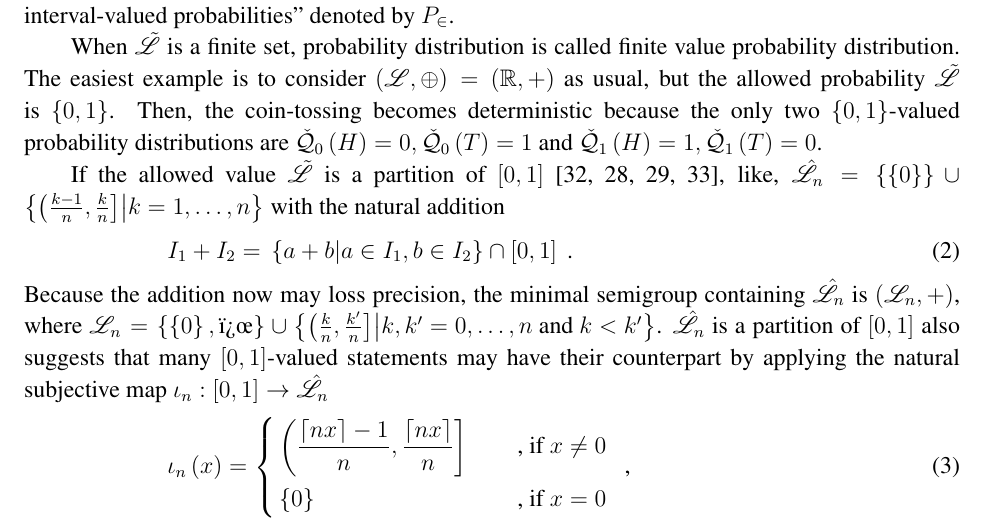
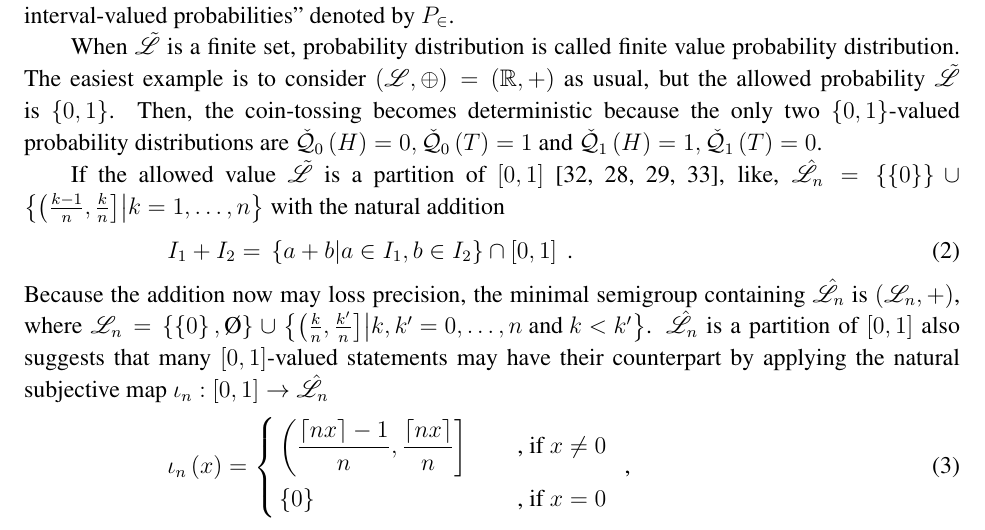
Before and after one commit to yuttai/Contextuality-and-Nonlocality-in-Discrete-Quantum-Theory, a LaTeX paper (Gleason.tex): part of page 4 of 16, cut so that both start at the same text. Compiled offline with pdfLaTeX; the source files are stored in an older character set and shown here as Unicode; a LaTeX package or settings file that is missing is left out.

Commit message:
Revert "The merged files have never been pulled to ShareLaTeX..."
This reverts commit 9446d0dbf0f9bf458d1329c0126bd5b65461c00b.

```diff
--- a/Gleason.tex
+++ b/Gleason.tex
@@ -412,7 +412,7 @@ I_{1}+I_{2} & = & \left\{ a+b\middle|a\in I_{1},b\in I_{2}\right\} \cap\left[0,1
 \end{eqnarray}
 Because the addition now may loss precision, the minimal semigroup
 containing $\hat{\mathscr{L}}_{n}$ is $\left(\mathscr{L}_{n},+\right)$,
-where $\mathscr{L}_{n}=\left\{ \left\{ 0\right\} ,\textrm{�}\right\} \cup\left\{ \left(\frac{k}{n},\frac{k'}{n}\right]\middle|k,k'=0,\ldots,n\textrm{ and }k<k'\right\} $.
+where $\mathscr{L}_{n}=\left\{ \left\{ 0\right\} ,\textrm{Ø}\right\} \cup\left\{ \left(\frac{k}{n},\frac{k'}{n}\right]\middle|k,k'=0,\ldots,n\textrm{ and }k<k'\right\} $.
 $\hat{\mathscr{L}}_{n}$ is a partition of $\left[0,1\right]$ also
 suggests that many $\left[0,1\right]$-valued statements may have
 their counterpart by applying the natural subjective map~$\iota_{n}:\left[0,1\right]\rightarrow\hat{\mathscr{L}}_{n}$
```
Also changed, not shown: Referenece/J. Barrett, A. Kent, Non-contextuality, finite precision measurement and the Kochen–Specker theorem.pdf (added), discreteGBKS.bib (line endings or trailing spaces).
